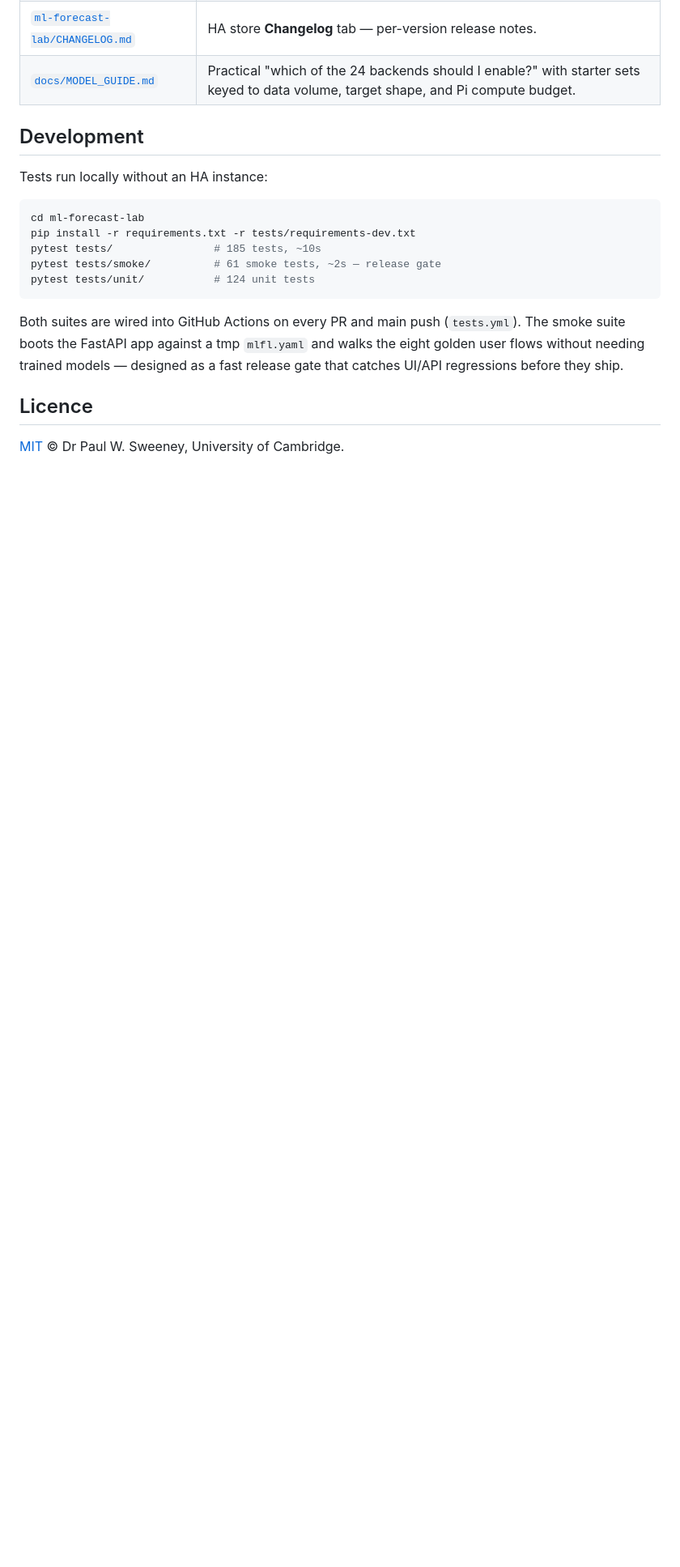
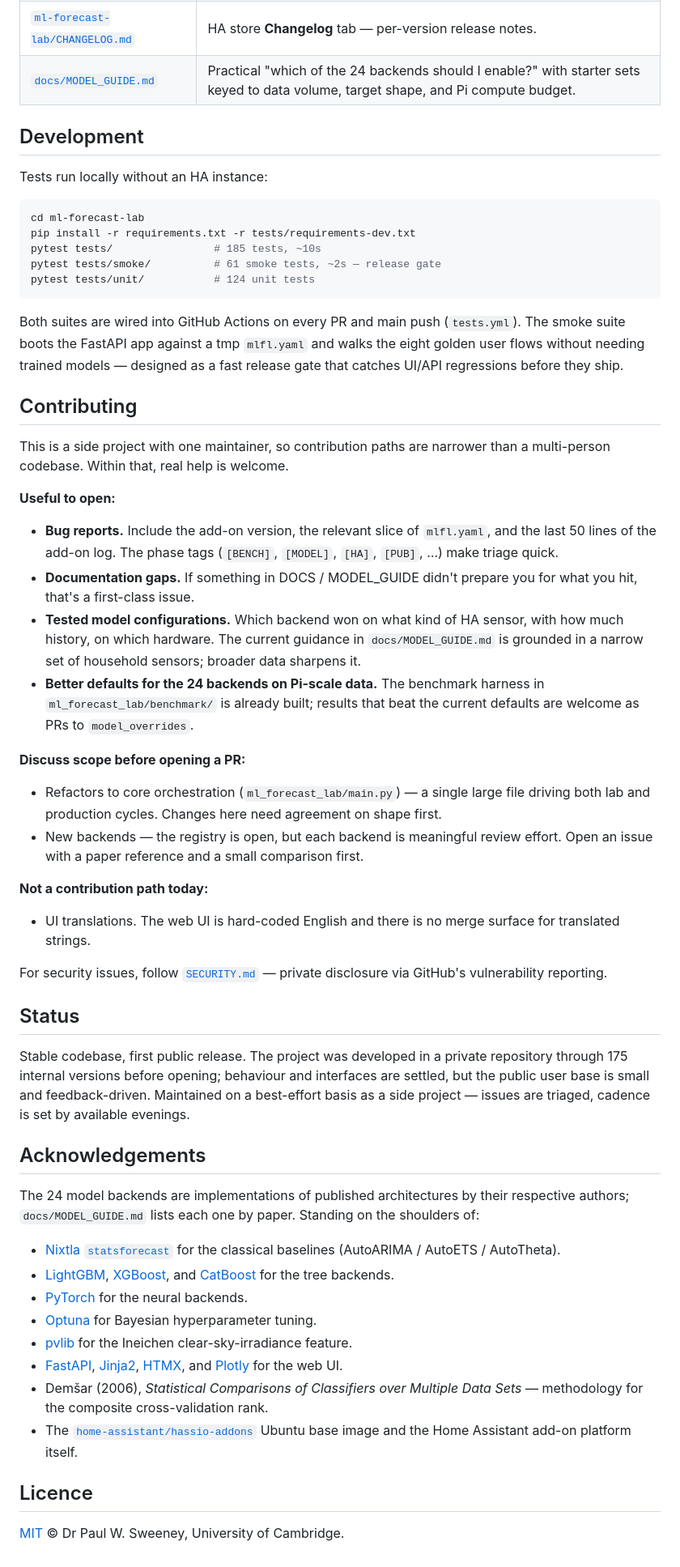
Before and after one commit to psweens/ml-forecast-lab, a Markdown page: README.md, the part around the change. Shown at 81% size. GitHub-like rendering; blank space fills up the shorter version.

Commit message:
README: refine for public-facing GitHub audience (Phase 3)
Surgical edit of the existing root README rather than a rewrite —
the 146-line current version already implements most of the public
README brief (right opener, dry-precise tone, accurate ASCII
architecture diagram, docs-routing table). Three new sections,
plus a badge swap.

Added:
- Contributing — realistic asks, narrowing what kinds of PRs are
  welcome to file vs which need scope agreement first; explicit
  about translations not being a contribution path today.
- Status — one paragraph: stable codebase, first public release,
  side-project cadence.
- Acknowledgements — real prior work only (Nixtla statsforecast,
  tree libs, PyTorch, Optuna, pvlib, FastAPI/HTMX/Plotly, Demšar
  2006 ranking, hassio-addons base image).

Changed:
- Switched the five badges from static-text placeholders (frozen
  while the repo was private) to the dynamic shields.io equivalents
  that were already commented in source. Removed the now-obsolete
  freeze-explanation comment.

https://claude.ai/code/session_016VXHaXjwWAa26p32T3eJUx

```diff
--- a/README.md
+++ b/README.md
@@ -113,31 +113,56 @@ pytest tests/unit/           # 124 unit tests
 
 Both suites are wired into GitHub Actions on every PR and main push (`tests.yml`). The smoke suite boots the FastAPI app against a tmp `mlfl.yaml` and walks the eight golden user flows without needing trained models — designed as a fast release gate that catches UI/API regressions before they ship.
 
+## Contributing
+
+This is a side project with one maintainer, so contribution paths are narrower than a multi-person codebase. Within that, real help is welcome.
+
+**Useful to open:**
+
+- **Bug reports.** Include the add-on version, the relevant slice of `mlfl.yaml`, and the last 50 lines of the add-on log. The phase tags (`[BENCH]`, `[MODEL]`, `[HA]`, `[PUB]`, …) make triage quick.
+- **Documentation gaps.** If something in DOCS / MODEL_GUIDE didn't prepare you for what you hit, that's a first-class issue.
+- **Tested model configurations.** Which backend won on what kind of HA sensor, with how much history, on which hardware. The current guidance in `docs/MODEL_GUIDE.md` is grounded in a narrow set of household sensors; broader data sharpens it.
+- **Better defaults for the 24 backends on Pi-scale data.** The benchmark harness in `ml_forecast_lab/benchmark/` is already built; results that beat the current defaults are welcome as PRs to `model_overrides`.
+
+**Discuss scope before opening a PR:**
+
+- Refactors to core orchestration (`ml_forecast_lab/main.py`) — a single large file driving both lab and production cycles. Changes here need agreement on shape first.
+- New backends — the registry is open, but each backend is meaningful review effort. Open an issue with a paper reference and a small comparison first.
+
+**Not a contribution path today:**
+
+- UI translations. The web UI is hard-coded English and there is no merge surface for translated strings.
+
+For security issues, follow [`SECURITY.md`](SECURITY.md) — private disclosure via GitHub's vulnerability reporting.
+
+## Status
+
+Stable codebase, first public release. The project was developed in a private repository through 175 internal versions before opening; behaviour and interfaces are settled, but the public user base is small and feedback-driven. Maintained on a best-effort basis as a side project — issues are triaged, cadence is set by available evenings.
+
+## Acknowledgements
+
+The 24 model backends are implementations of published architectures by their respective authors; `docs/MODEL_GUIDE.md` lists each one by paper. Standing on the shoulders of:
+
+- [Nixtla `statsforecast`](https://github.com/Nixtla/statsforecast) for the classical baselines (AutoARIMA / AutoETS / AutoTheta).
+- [LightGBM](https://github.com/microsoft/LightGBM), [XGBoost](https://github.com/dmlc/xgboost), and [CatBoost](https://github.com/catboost/catboost) for the tree backends.
+- [PyTorch](https://pytorch.org/) for the neural backends.
+- [Optuna](https://optuna.org/) for Bayesian hyperparameter tuning.
+- [pvlib](https://pvlib-python.readthedocs.io/) for the Ineichen clear-sky-irradiance feature.
+- [FastAPI](https://fastapi.tiangolo.com/), [Jinja2](https://palletsprojects.com/p/jinja/), [HTMX](https://htmx.org/), and [Plotly](https://plotly.com/javascript/) for the web UI.
+- Demšar (2006), *Statistical Comparisons of Classifiers over Multiple Data Sets* — methodology for the composite cross-validation rank.
+- The [`home-assistant/hassio-addons`](https://github.com/hassio-addons) Ubuntu base image and the Home Assistant add-on platform itself.
+
 ## Licence
 
 [MIT](LICENSE) © Dr Paul W. Sweeney, University of Cambridge.
 
 <!-- Badges -->
-<!-- Badge URLs.
-     The release / licence / tests badges are STATIC text while the
-     repo remains private (shields.io is unauthenticated and can't
-     read private-repo GitHub APIs — every dynamic badge rendered as
-     "repo not found"). Refresh `release-shield` on each version bump;
-     `tests-shield` only needs a manual flip if the suite ever starts
-     failing. When the repo is flipped to public, swap these back to
-     the dynamic equivalents (commented below). -->
-[release-shield]: https://img.shields.io/badge/release-v2.34.5-41bdf5?style=flat-square
+[release-shield]: https://img.shields.io/github/v/release/psweens/ml-forecast-lab?style=flat-square&color=41bdf5
 [release-link]: https://github.com/psweens/ml-forecast-lab/releases/latest
-[licence-shield]: https://img.shields.io/badge/licence-MIT-41bdf5?style=flat-square
+[licence-shield]: https://img.shields.io/github/license/psweens/ml-forecast-lab?style=flat-square&color=41bdf5
 [licence-link]: LICENSE
-[tests-shield]: https://img.shields.io/badge/tests-passing-41bdf5?style=flat-square
+[tests-shield]: https://img.shields.io/github/actions/workflow/status/psweens/ml-forecast-lab/tests.yml?branch=main&style=flat-square&label=tests&color=41bdf5
 [tests-link]: https://github.com/psweens/ml-forecast-lab/actions/workflows/tests.yml
-<!-- Dynamic equivalents (re-enable once the repo is public):
-[release-shield]: https://img.shields.io/github/v/release/psweens/ml-forecast-lab?style=flat-square&color=41bdf5
-[licence-shield]: https://img.shields.io/github/license/psweens/ml-forecast-lab?style=flat-square&color=41bdf5
-[tests-shield]: https://img.shields.io/github/actions/workflow/status/psweens/ml-forecast-lab/tests.yml?branch=main&style=flat-square&label=tests&color=41bdf5
--->
-
 [ha-shield]: https://img.shields.io/badge/Home%20Assistant-add--on-41bdf5?style=flat-square&logo=home-assistant&logoColor=white
 [ha-link]: https://www.home-assistant.io/
 [arch-shield]: https://img.shields.io/badge/arch-aarch64%20%7C%20amd64%20%7C%20armv7-41bdf5?style=flat-square
```
